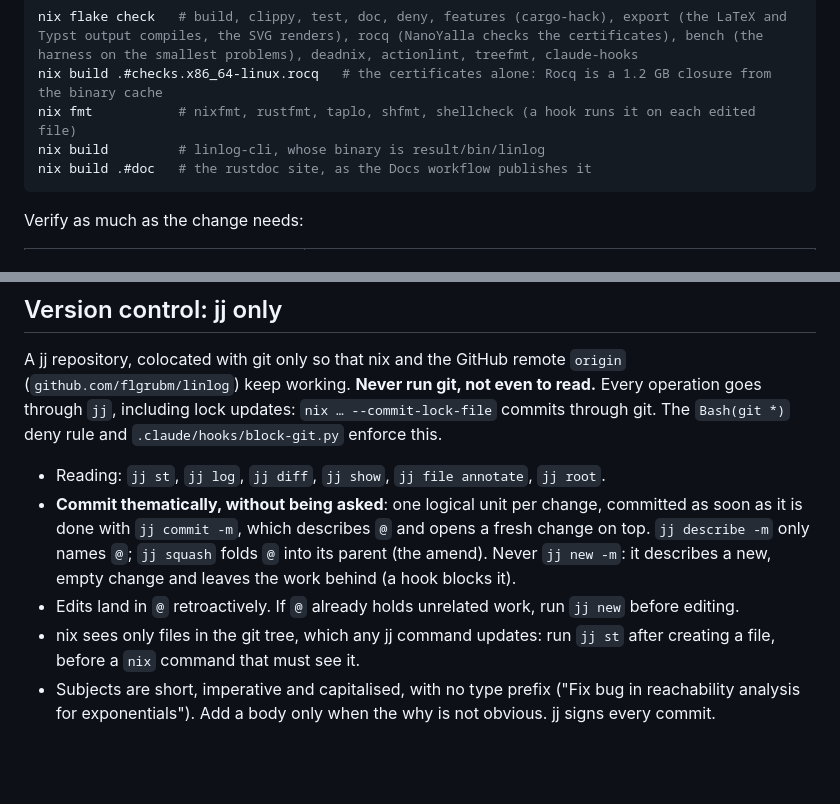
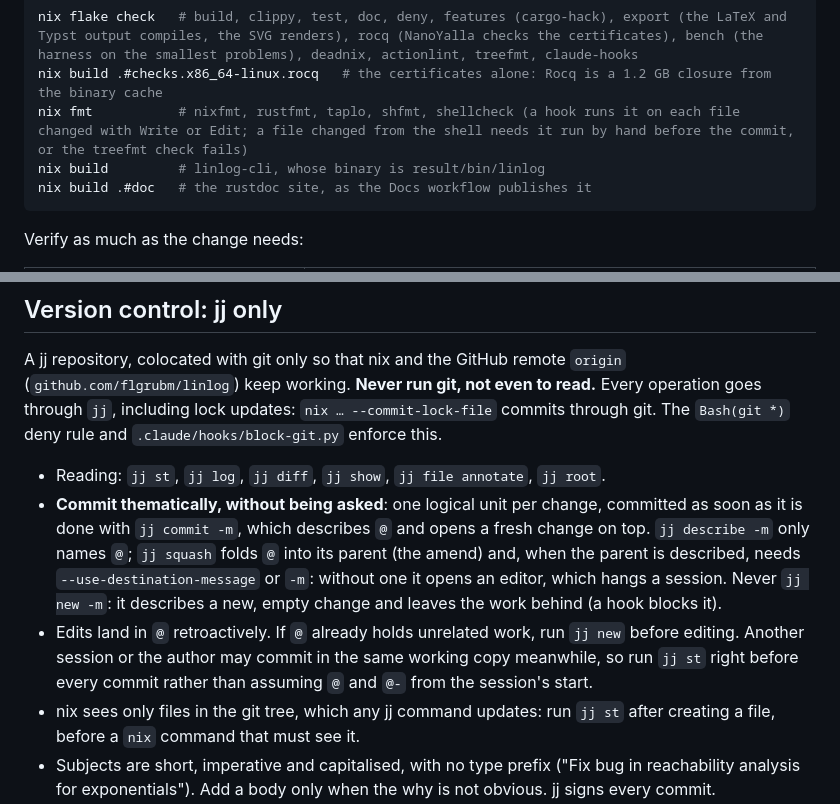
Before and after one commit to flgrubm/linlog, a Markdown page: CLAUDE.md, 2 parts joined by grey strips. Rendered like a GitHub page; blank space fills up the shorter version.

Commit message:
Record the jj and formatter pitfalls every session needs

````diff
--- a/CLAUDE.md
+++ b/CLAUDE.md
@@ -153,7 +153,7 @@ bench/baseline.sh --detach --fresh   # the whole baseline as a systemd unit, abo
 
 nix flake check   # build, clippy, test, doc, deny, features (cargo-hack), export (the LaTeX and Typst output compiles, the SVG renders), rocq (NanoYalla checks the certificates), bench (the harness on the smallest problems), deadnix, actionlint, treefmt, claude-hooks
 nix build .#checks.x86_64-linux.rocq   # the certificates alone: Rocq is a 1.2 GB closure from the binary cache
-nix fmt           # nixfmt, rustfmt, taplo, shfmt, shellcheck (a hook runs it on each edited file)
+nix fmt           # nixfmt, rustfmt, taplo, shfmt, shellcheck (a hook runs it on each file changed with Write or Edit; a file changed from the shell needs it run by hand before the commit, or the treefmt check fails)
 nix build         # linlog-cli, whose binary is result/bin/linlog
 nix build .#doc   # the rustdoc site, as the Docs workflow publishes it
 ```
@@ -216,10 +216,14 @@ even to read.** Every operation goes through `jj`, including lock updates:
 - **Commit thematically, without being asked**: one logical unit per change,
   committed as soon as it is done with `jj commit -m`, which describes `@` and
   opens a fresh change on top. `jj describe -m` only names `@`; `jj squash`
-  folds `@` into its parent (the amend). Never `jj new -m`: it describes a new,
+  folds `@` into its parent (the amend) and, when the parent is described,
+  needs `--use-destination-message` or `-m`: without one it opens an editor,
+  which hangs a session. Never `jj new -m`: it describes a new,
   empty change and leaves the work behind (a hook blocks it).
 - Edits land in `@` retroactively. If `@` already holds unrelated work, run
-  `jj new` before editing.
+  `jj new` before editing. Another session or the author may commit in the
+  same working copy meanwhile, so run `jj st` right before every commit
+  rather than assuming `@` and `@-` from the session's start.
 - nix sees only files in the git tree, which any jj command updates: run
   `jj st` after creating a file, before a `nix` command that must see it.
 - Subjects are short, imperative and capitalised, with no type prefix
````
